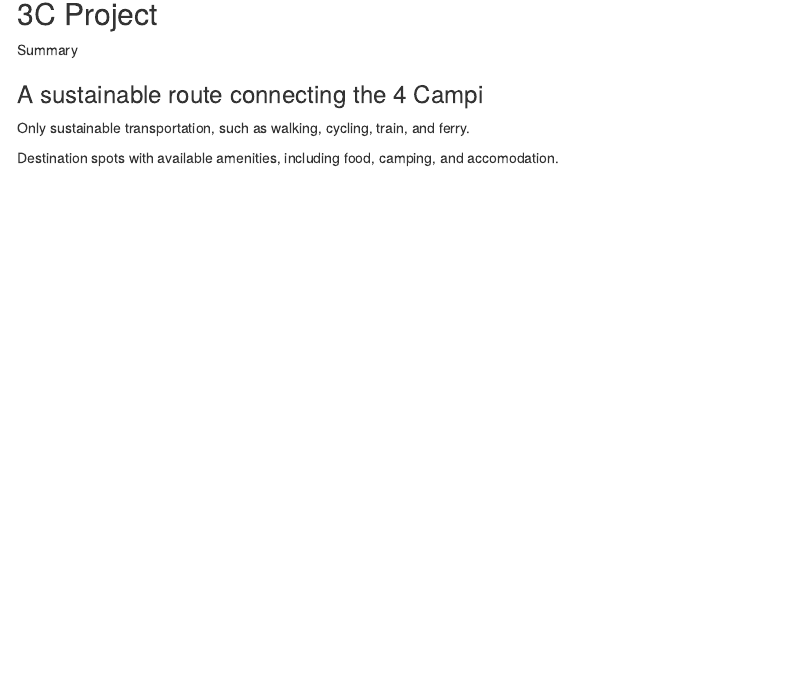
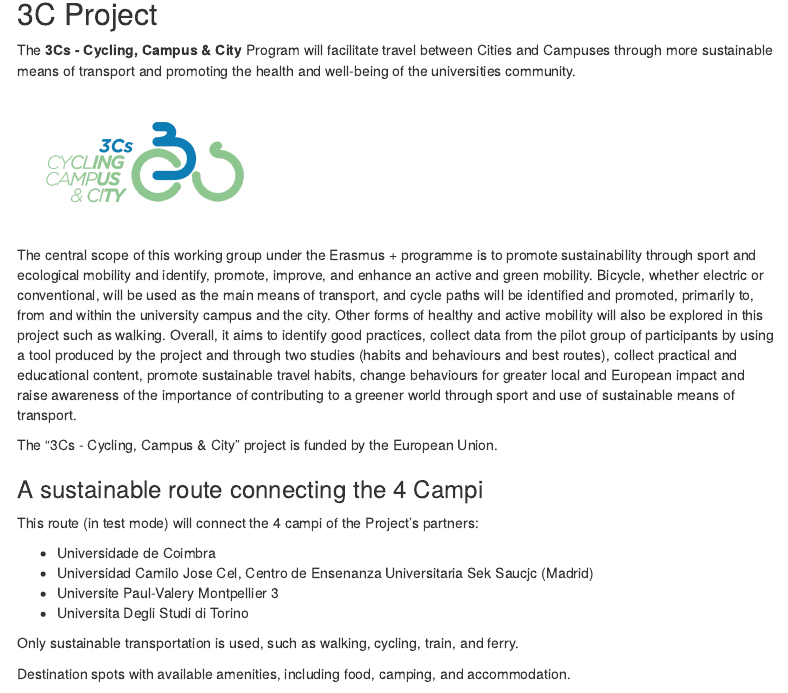
Before and after one commit to temospena/Route3C, an R Markdown document (Route3C.Rmd): the page in a window 1100 px wide, from 140 px down. Rendered offline with R 4.5, knitr and Pandoc, with nearby package versions; some code elsewhere in the file could not run offline; menus at the side of the page are left out.

Commit message:
project description

```diff
--- a/Route3C.Rmd
+++ b/Route3C.Rmd
@@ -112,13 +112,26 @@
 
 ## 3C Project
 
-Summary
+The **3Cs - Cycling, Campus & City** Program will facilitate travel between Cities and Campuses through more sustainable means of transport and promoting the health and well-being of the universities community.
+
+![](images/clipboard-2318112117.png){align="centre" width="254"}
+
+The central scope of this working group under the Erasmus + programme is to promote sustainability through sport and ecological mobility and identify, promote, improve, and enhance an active and green mobility. Bicycle, whether electric or conventional, will be used as the main means of transport, and cycle paths will be identified and promoted, primarily to, from and within the university campus and the city. Other forms of healthy and active mobility will also be explored in this project such as walking. Overall, it aims to identify good practices, collect data from the pilot group of participants by using a tool produced by the project and through two studies (habits and behaviours and best routes), collect practical and educational content, promote sustainable travel habits, change behaviours for greater local and European impact and raise awareness of the importance of contributing to a greener world through sport and use of sustainable means of transport.
+
+The “3Cs - Cycling, Campus & City” project is funded by the European Union.
 
 ### A sustainable route connecting the 4 Campi
 
-Only sustainable transportation, such as walking, cycling, train, and ferry.
+This route (in test mode) will connect the 4 campi of the Project's partners:
 
-Destination spots with available amenities, including food, camping, and accomodation.
+-   Universidade de Coimbra
+-   Universidad Camilo Jose Cel, Centro de Ensenanza Universitaria Sek Saucjc (Madrid)
+-   Universite Paul-Valery Montpellier 3
+-   Universita Degli Studi di Torino
+
+Only sustainable transportation is used, such as walking, cycling, train, and ferry.
+
+Destination spots with available amenities, including food, camping, and accommodation.
 
 Route profile for easy ride (not superman/woman).
 
```
Also changed, not shown: Route3C.html, images/clipboard-2318112117.png (added), Route3C.Rmd (13 more changed lines).
